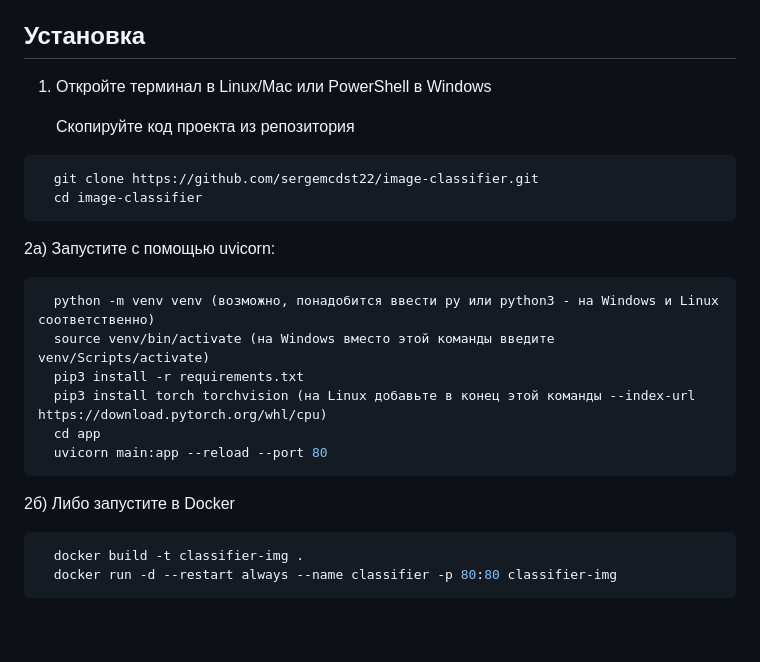
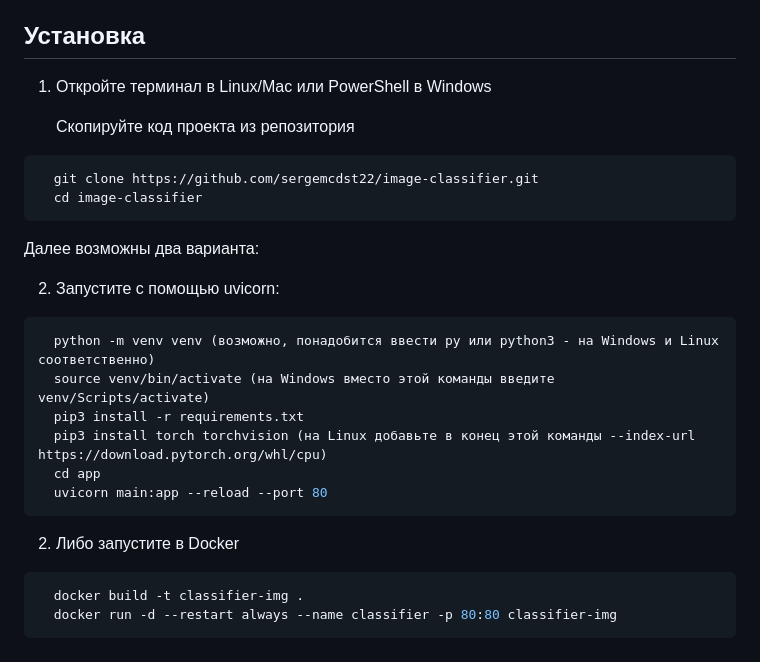
Before and after one commit to sergemcdst22/image-classifier, a Markdown page: README.md, the part around the change. GitHub-like rendering; blank space fills up the shorter version.

````diff
--- a/README.md
+++ b/README.md
@@ -14,7 +14,7 @@
 
 ## Установка
 
-1) Откройте терминал в Linux/Mac или PowerShell в Windows
+1. Откройте терминал в Linux/Mac или PowerShell в Windows
 
    Скопируйте код проекта из репозитория
 
@@ -23,7 +23,9 @@
   cd image-classifier
 ```
 
-2а) Запустите  с помощью uvicorn:
+Далее возможны два варианта:
+
+2. Запустите  с помощью uvicorn:
 
 ```bash
   python -m venv venv (возможно, понадобится ввести py или python3 - на Windows и Linux соответственно)
@@ -34,7 +36,8 @@
   uvicorn main:app --reload --port 80
 ```
 
-2б) Либо запустите в Docker
+
+2. Либо запустите в Docker
 ```bash
   docker build -t classifier-img .
   docker run -d --restart always --name classifier -p 80:80 classifier-img
````
